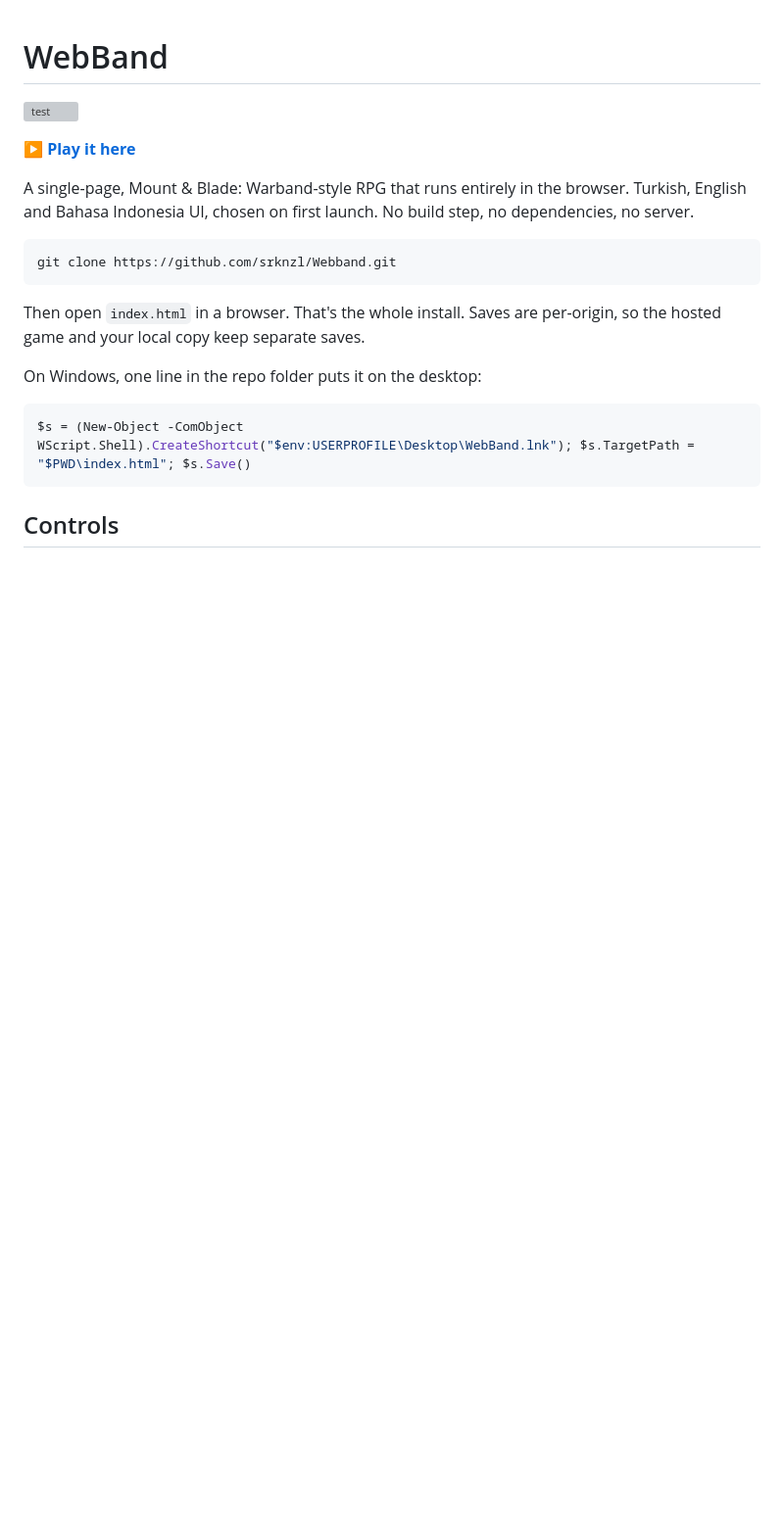
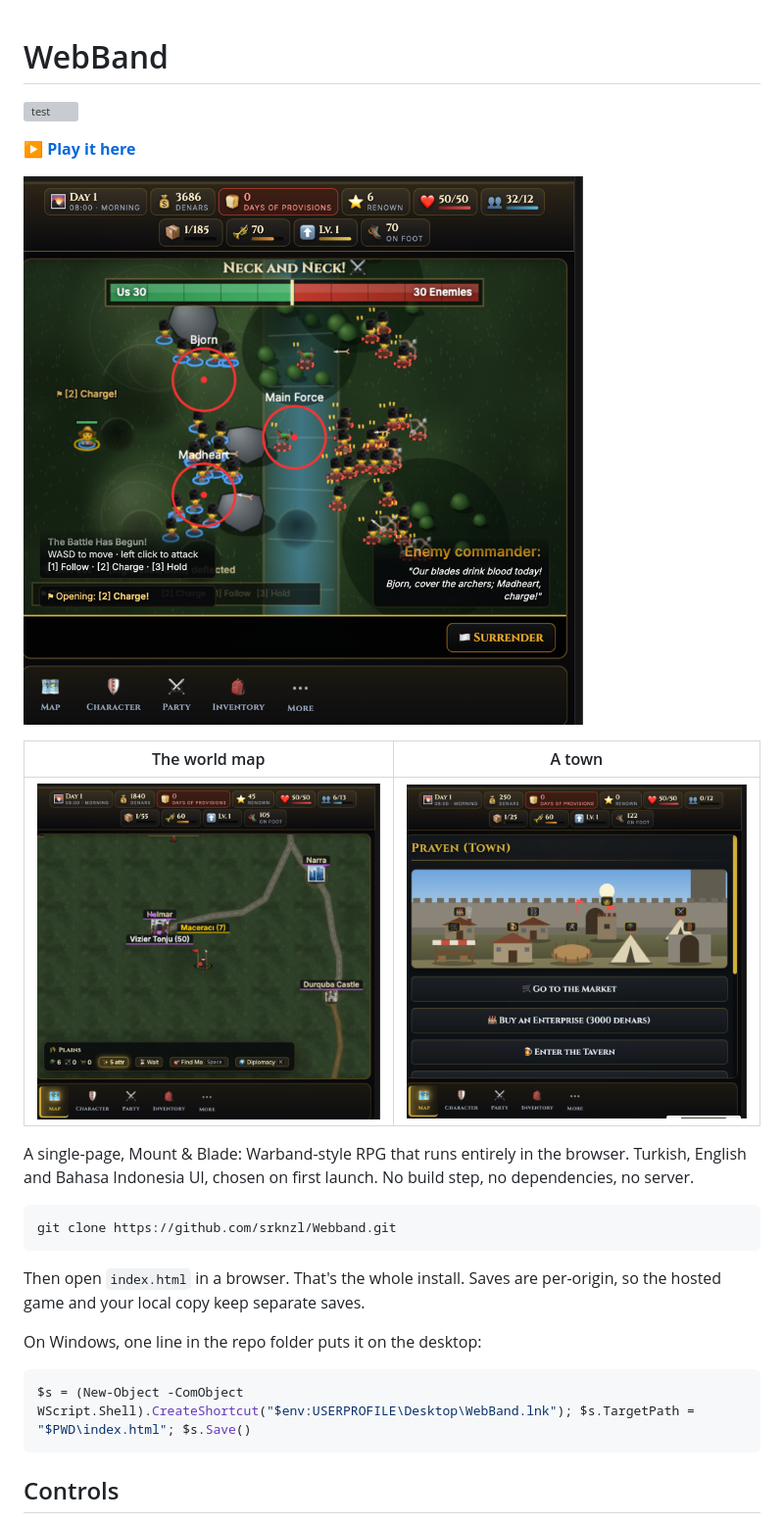
Before and after one commit to srknzl/Webband, a Markdown page: README.md, the part around the change. Shown at 98% size. Rendered like a GitHub page; pictures changed too: docs/screenshots/battle.png (added), docs/screenshots/map.png (added), docs/screenshots/town.png (added); blank space fills up the shorter version; grey boxes are pictures that could not be loaded.

Commit message:
README: three screenshots at the top (#88 item 4)
Battle full width, map and town side by side. Downscaled to 900px.
Also a .gitignore for .DS_Store.

Co-Authored-By: Claude Opus 5 <noreply@anthropic.com>

```diff
--- a/README.md
+++ b/README.md
@@ -3,6 +3,12 @@
 [![test](https://github.com/srknzl/Webband/actions/workflows/test.yml/badge.svg)](https://github.com/srknzl/Webband/actions/workflows/test.yml)
 
 **[▶ Play it here](https://serkanozel.me/webband/)**
+
+![A battle in progress](docs/screenshots/battle.png)
+
+| The world map | A town |
+|---|---|
+| ![Campaign map](docs/screenshots/map.png) | ![Town screen](docs/screenshots/town.png) |
 
 A single-page, Mount & Blade: Warband-style RPG that runs entirely in the browser.
 Turkish, English and Bahasa Indonesia UI, chosen on first launch. No build step, no
```
Also changed, not shown: 1 other file.
